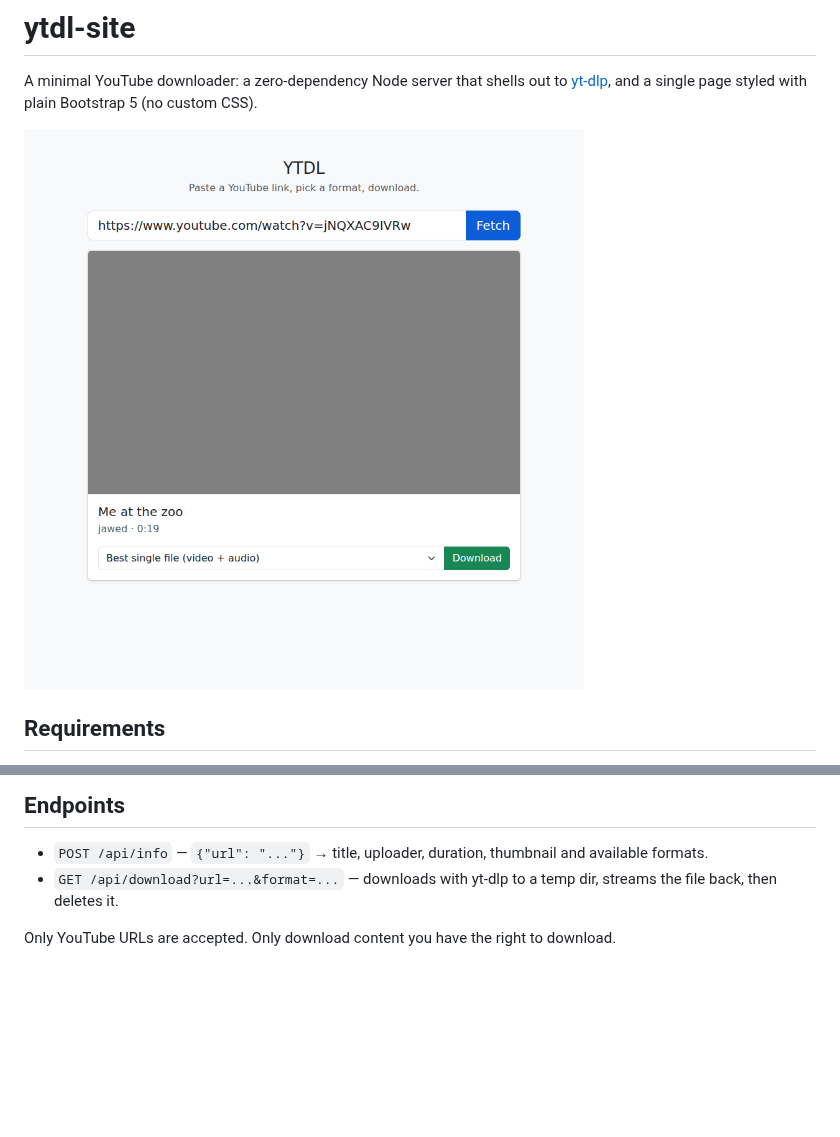
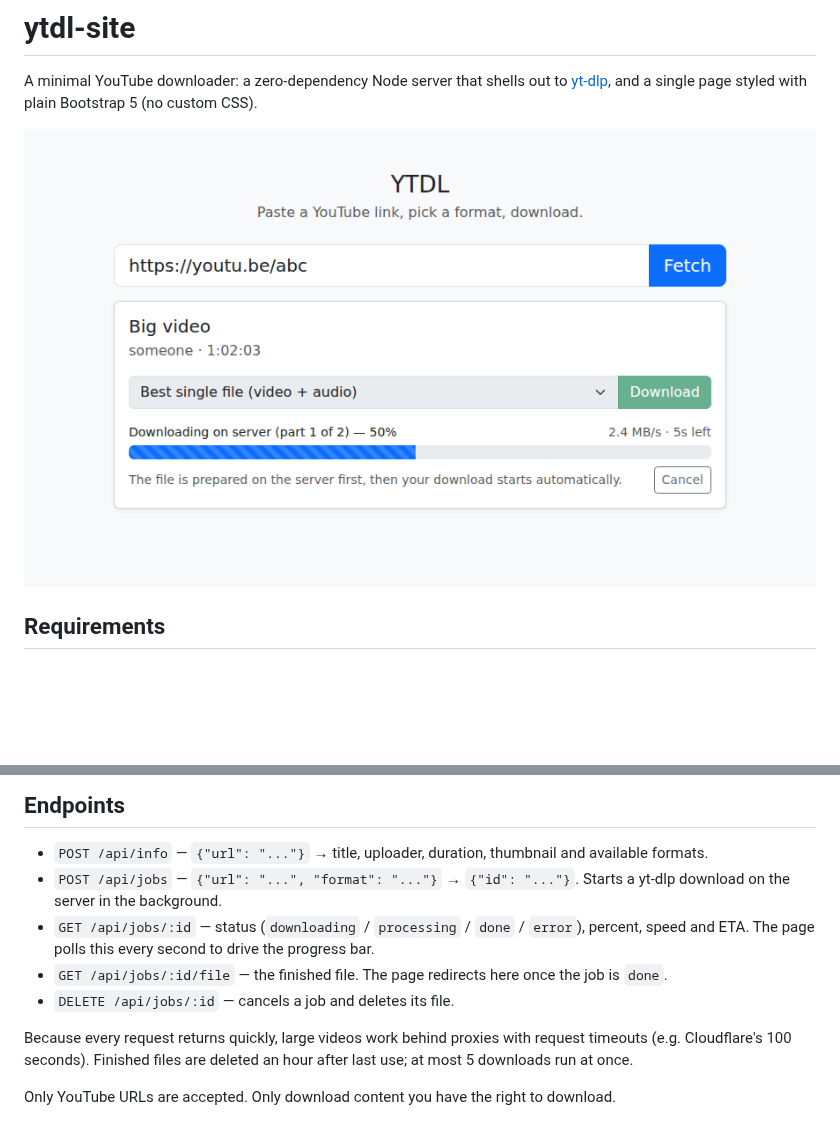
Before and after one commit to lukeazaz0-cell/ytdl-site, a Markdown page: README.md, 2 parts joined by grey strips. Drawn GitHub-style; pictures changed too: screenshot.png; blank space fills up the shorter version.

```diff
--- a/README.md
+++ b/README.md
@@ -21,6 +21,11 @@ Open http://localhost:3000 (change with `PORT=8080 npm start`), paste a YouTube
 ## Endpoints
 
 - `POST /api/info` — `{"url": "..."}` → title, uploader, duration, thumbnail and available formats.
-- `GET /api/download?url=...&format=...` — downloads with yt-dlp to a temp dir, streams the file back, then deletes it.
+- `POST /api/jobs` — `{"url": "...", "format": "..."}` → `{"id": "..."}`. Starts a yt-dlp download on the server in the background.
+- `GET /api/jobs/:id` — status (`downloading` / `processing` / `done` / `error`), percent, speed and ETA. The page polls this every second to drive the progress bar.
+- `GET /api/jobs/:id/file` — the finished file. The page redirects here once the job is `done`.
+- `DELETE /api/jobs/:id` — cancels a job and deletes its file.
+
+Because every request returns quickly, large videos work behind proxies with request timeouts (e.g. Cloudflare's 100 seconds). Finished files are deleted an hour after last use; at most 5 downloads run at once.
 
 Only YouTube URLs are accepted. Only download content you have the right to download.
```
Also changed, not shown: 2 other files.
